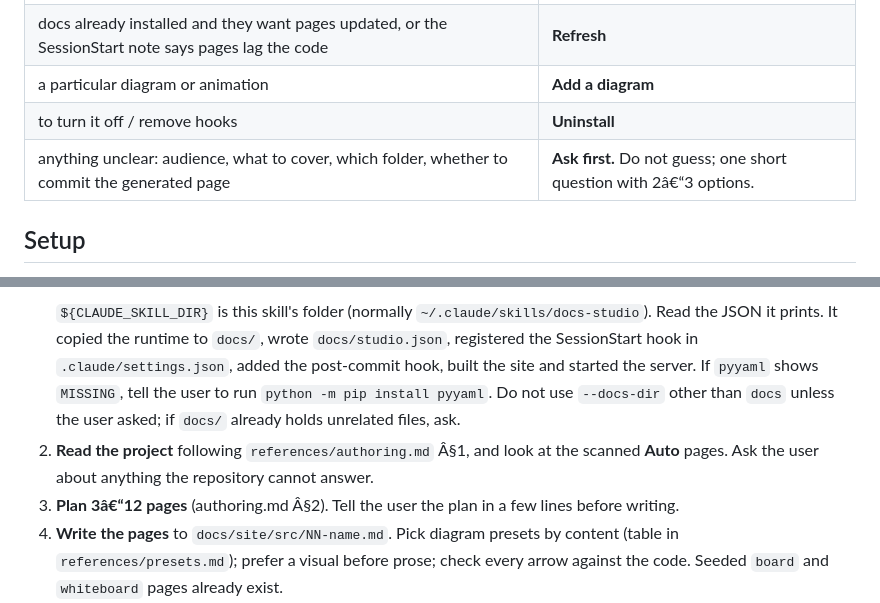
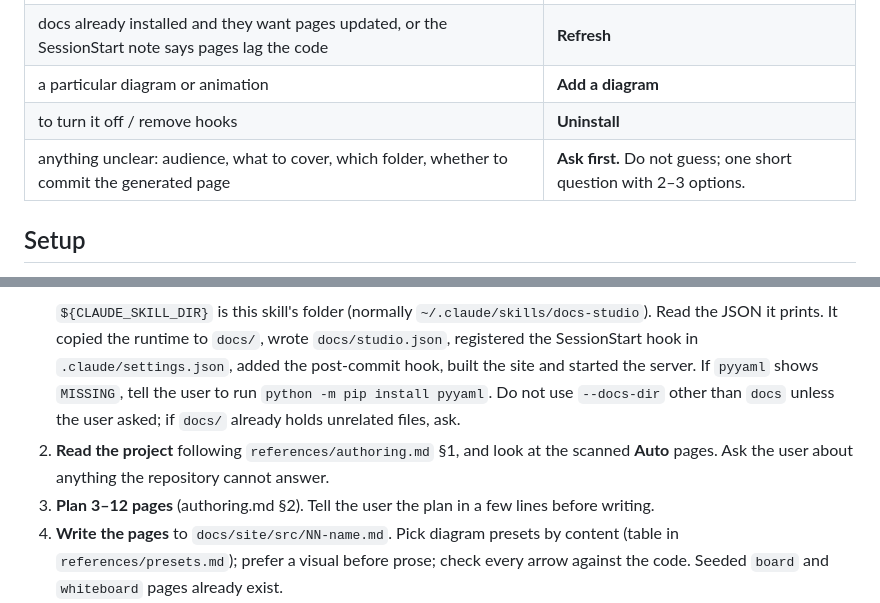
Before and after one commit to rsmed31/docs-studio, a Markdown page: SKILL.md, 2 parts joined by grey strips. GitHub-like rendering.

Commit message:
Fix mis-encoded characters in README and SKILL
Both files had been saved as ANSI-misread UTF-8 with a BOM; restore plain UTF-8.

Co-Authored-By: Claude Sonnet 5.5 <noreply@anthropic.com>

````diff
--- a/SKILL.md
+++ b/SKILL.md
@@ -17,7 +17,7 @@ You call this skill **once per project**. The installer registers a SessionStart
 | docs already installed and they want pages updated, or the SessionStart note says pages lag the code | **Refresh** |
 | a particular diagram or animation | **Add a diagram** |
 | to turn it off / remove hooks | **Uninstall** |
-| anything unclear: audience, what to cover, which folder, whether to commit the generated page | **Ask first.** Do not guess; one short question with 2â€“3 options. |
+| anything unclear: audience, what to cover, which folder, whether to commit the generated page | **Ask first.** Do not guess; one short question with 2–3 options. |
 
 ## Setup
 
@@ -27,8 +27,8 @@ You call this skill **once per project**. The installer registers a SessionStart
    ```
    `${CLAUDE_SKILL_DIR}` is this skill's folder (normally `~/.claude/skills/docs-studio`). Read the JSON it prints. It copied the runtime to `docs/`, wrote `docs/studio.json`, registered the SessionStart hook in `.claude/settings.json`, added the post-commit hook, built the site and started the server. If `pyyaml` shows `MISSING`, tell the user to run `python -m pip install pyyaml`.
    Do not use `--docs-dir` other than `docs` unless the user asked; if `docs/` already holds unrelated files, ask.
-2. **Read the project** following `references/authoring.md` Â§1, and look at the scanned **Auto** pages. Ask the user about anything the repository cannot answer.
-3. **Plan 3â€“12 pages** (authoring.md Â§2). Tell the user the plan in a few lines before writing.
+2. **Read the project** following `references/authoring.md` §1, and look at the scanned **Auto** pages. Ask the user about anything the repository cannot answer.
+3. **Plan 3–12 pages** (authoring.md §2). Tell the user the plan in a few lines before writing.
 4. **Write the pages** to `docs/site/src/NN-name.md`. Pick diagram presets by content (table in `references/presets.md`); prefer a visual before prose; check every arrow against the code. Seeded `board` and `whiteboard` pages already exist.
 5. **Build and look**: `python docs/site/studio.py build`, fix any "Could not draw" warning, then open `python docs/site/studio.py url` in the browser pane and check each new page.
 6. `python docs/site/studio.py reviewed`.
````
Also changed, not shown: other parts of SKILL.md (+3 -3 lines), README.md (+5 -5 lines).
